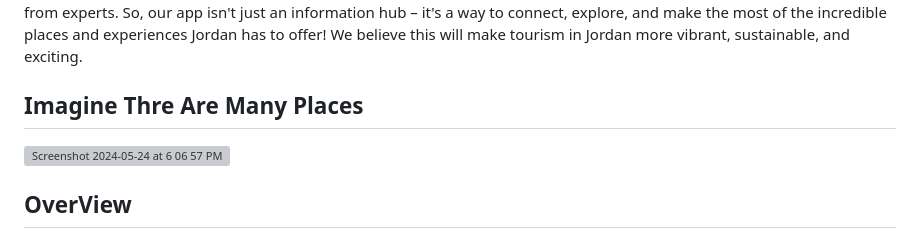
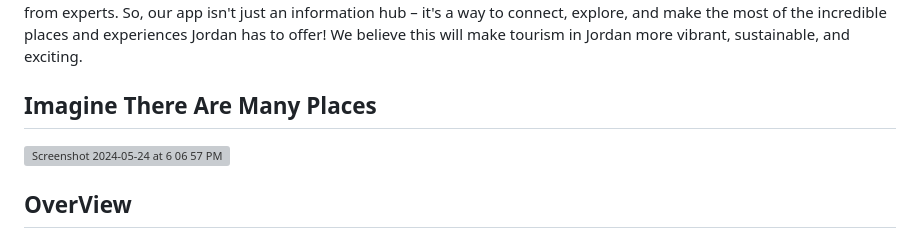
Before and after one commit to MiralDalayka/turathi, a Markdown page: README.md, the part around the change printed below. Rendered like a GitHub page; grey boxes are pictures that could not be loaded.

```diff
--- a/README.md
+++ b/README.md
@@ -16,7 +16,7 @@ We want to encourage community participation and cooperation, so we have created
 So, our app isn't just an information hub – it's a way to connect, explore, and make the most of the incredible places and experiences Jordan has to offer!
 We believe this will make tourism in Jordan more vibrant, sustainable, and exciting.
 
-## **Imagine Thre Are Many Places**
+## **Imagine There Are Many Places**
 <img width="1416" alt="Screenshot 2024-05-24 at 6 06 57 PM" src="https://github.com/MiralDalayka/turathi/assets/162041062/6477eedd-f666-47c5-9de3-14b83a69bb6c">
 
 ## **OverView**
```
Also changed, not shown: other parts of README.md (+1 -1 lines).
